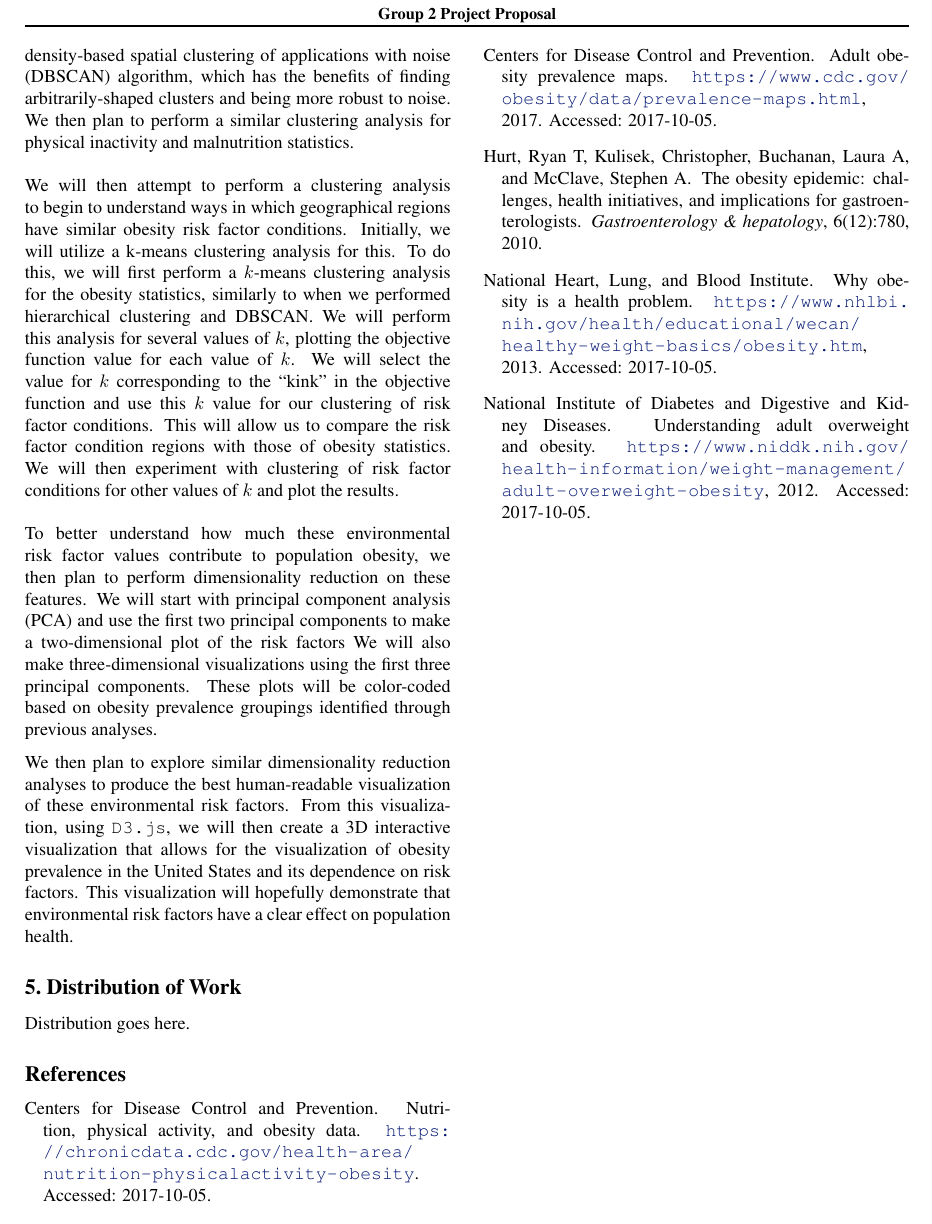
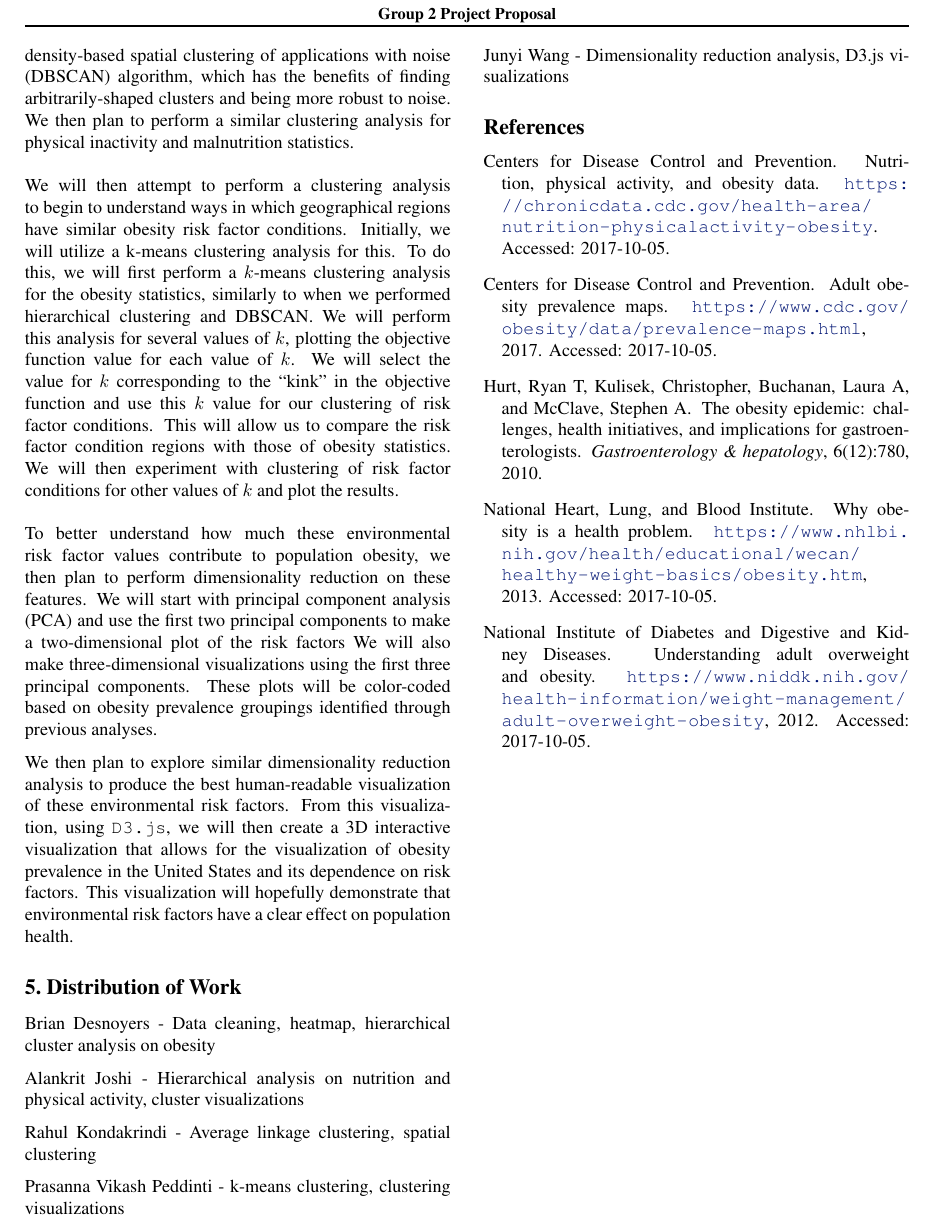
Before and after one commit to alankritjoshi/cs6220f17project2, a LaTeX document (01_proposal/proposal.tex): part of page 2 of 2, cut so that both start at the same text. Compiled offline with pdfLaTeX.

Commit message:
Initial work distribution text

```diff
--- a/01_proposal/proposal.tex
+++ b/01_proposal/proposal.tex
@@ -118,12 +118,20 @@ We will perform this analysis for several values of $k$, plotting the objective
 To better understand how much these environmental risk factor values contribute to population obesity, we then plan to perform dimensionality reduction on these features. We will start with principal component analysis (PCA) and use the first two principal components to make a two-dimensional plot of the risk factors
 We will also make three-dimensional visualizations using the first three principal components. These plots will be color-coded based on obesity prevalence groupings identified through previous analyses.
 
-We then plan to explore similar dimensionality reduction analyses to produce the best human-readable visualization of these environmental risk factors. From this visualization, using \verb|D3.js|, we will then create a 3D interactive visualization that allows for the visualization of obesity prevalence in the United States and its dependence on risk factors. This visualization will hopefully demonstrate that environmental risk factors have a clear effect on population health.
+We then plan to explore similar dimensionality reduction analysis to produce the best human-readable visualization of these environmental risk factors. From this visualization, using \verb|D3.js|, we will then create a 3D interactive visualization that allows for the visualization of obesity prevalence in the United States and its dependence on risk factors. This visualization will hopefully demonstrate that environmental risk factors have a clear effect on population health.
 
 \section{Distribution of Work}
 \label{distribution}
 
-Distribution goes here.
+Brian Desnoyers - Data cleaning, heatmap, hierarchical cluster analysis on obesity
+
+Alankrit Joshi - Hierarchical analysis on nutrition and physical activity, cluster visualizations
+
+Rahul Kondakrindi - Average linkage clustering, spatial clustering
+
+Prasanna Vikash Peddinti - k-means clustering, clustering visualizations
+
+Junyi Wang - Dimensionality reduction analysis, D3.js visualizations
 
 % In the unusual situation where you want a paper to appear in the
 % references without citing it in the main text, use \nocite
```
Also changed, not shown: 01_proposal/proposal.pdf.
